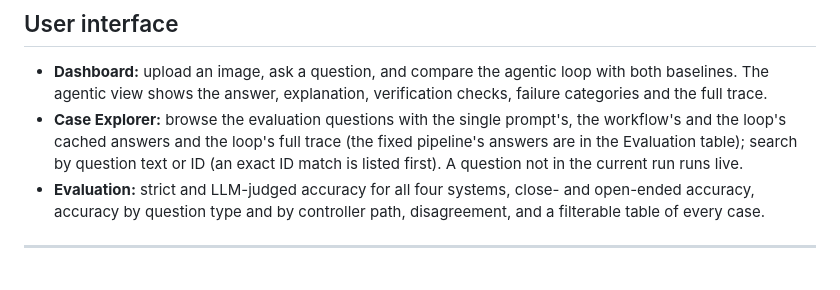
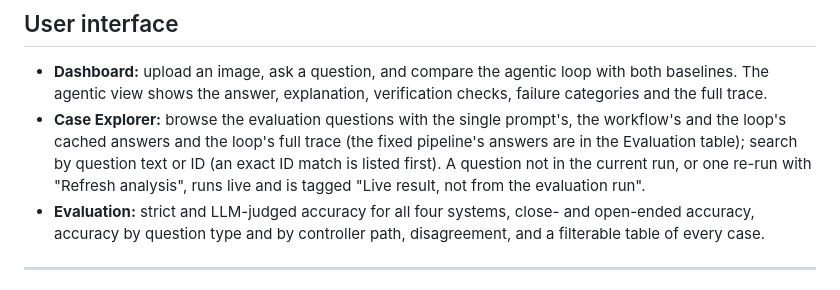
Before and after one commit to clarence-ck/med-vqa-rad-agentic, a Markdown page: README.md, the part around the change. Drawn GitHub-style.

Commit message:
README: Case Explorer live results are tagged
Co-Authored-By: Claude Opus 5.5 <noreply@anthropic.com>

```diff
--- a/README.md
+++ b/README.md
@@ -396,7 +396,8 @@ right on 18 of the 25 abstentions), tested on fresh questions.
   shows the answer, explanation, verification checks, failure categories and the full trace.
 - **Case Explorer:** browse the evaluation questions with the single prompt's, the workflow's and the loop's cached
   answers and the loop's full trace (the fixed pipeline's answers are in the Evaluation table);
-  search by question text or ID (an exact ID match is listed first). A question not in the current run runs live.
+  search by question text or ID (an exact ID match is listed first). A question not in the current run, or one
+  re-run with "Refresh analysis", runs live and is tagged "Live result, not from the evaluation run".
 - **Evaluation:** strict and LLM-judged accuracy for all four systems, close- and open-ended accuracy, accuracy by
   question type and by controller path, disagreement, and a filterable table of every case.
 
```
